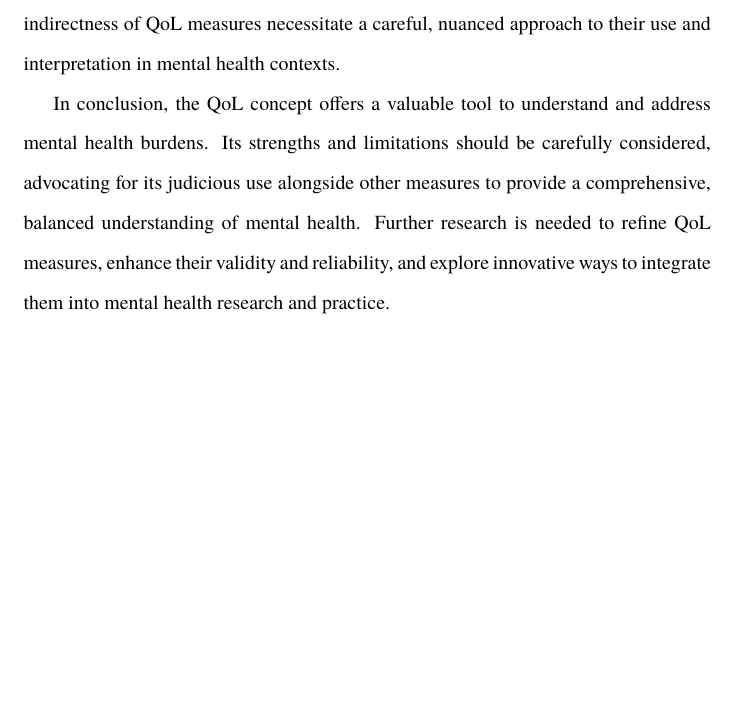
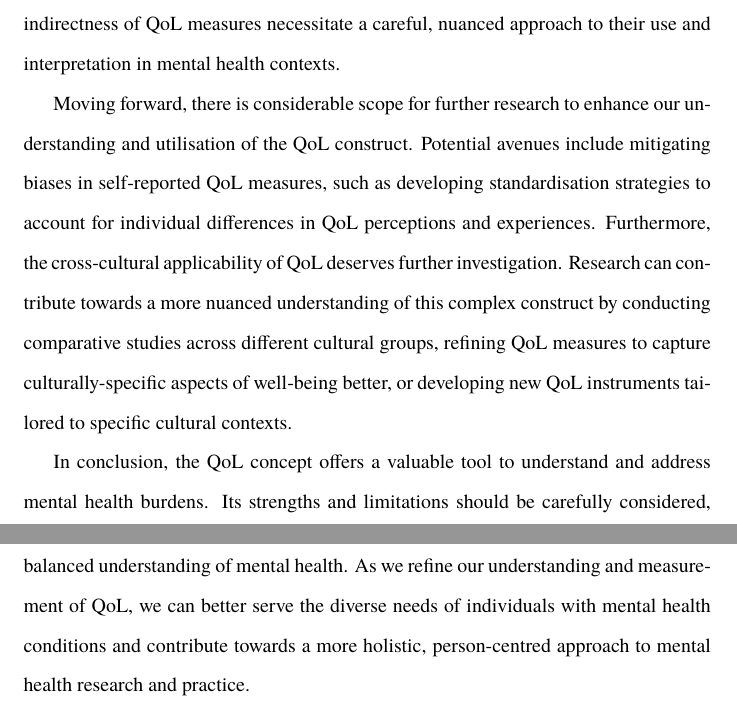
Before and after one commit to danburonline/public-writings, a LaTeX paper (02_essays/2023/06_essay/essay.tex): part of page 11 of 12 before the commit and two parts of pages 11 and 12 of 13 after it, the two joined at a grey line, cut so that both start at the same text, the shorter picture padded with empty space. Compiled offline with pdfLaTeX.

Commit message:
Add future outcomes to the summary

```diff
--- a/02_essays/2023/06_essay/essay.tex
+++ b/02_essays/2023/06_essay/essay.tex
@@ -214,7 +210,9 @@
 
   Nevertheless, the QoL concept has shortcomings. Its inherent subjectivity and variability can pose challenges in comparing QoL scores across individuals or groups \citep{skevington_expecting_2012}. Measurement of QoL presents its own set of difficulties, especially given the reliance on self-report measures that could be influenced by factors such as mood states, recall biases, or social desirability \citep{bowling_just_2005}. The lack of standardisation in QoL definition and measurement can create difficulties in comparing studies or formulating policies \citep{matarazzo_behavioral_1980}. Lastly, the complexity and indirectness of QoL measures necessitate a careful, nuanced approach to their use and interpretation in mental health contexts.
 
-  In conclusion, the QoL concept offers a valuable tool to understand and address mental health burdens. Its strengths and limitations should be carefully considered, advocating for its judicious use alongside other measures to provide a comprehensive, balanced understanding of mental health. Further research is needed to refine QoL measures, enhance their validity and reliability, and explore innovative ways to integrate them into mental health research and practice.
+  Moving forward, there is considerable scope for further research to enhance our understanding and utilisation of the QoL construct. Potential avenues include mitigating biases in self-reported QoL measures, such as developing standardisation strategies to account for individual differences in QoL perceptions and experiences. Furthermore, the cross-cultural applicability of QoL deserves further investigation. Research can contribute towards a more nuanced understanding of this complex construct by conducting comparative studies across different cultural groups, refining QoL measures to capture culturally-specific aspects of well-being better, or developing new QoL instruments tailored to specific cultural contexts.
+
+  In conclusion, the QoL concept offers a valuable tool to understand and address mental health burdens. Its strengths and limitations should be carefully considered, advocating for its judicious use alongside other measures to provide a comprehensive, balanced understanding of mental health. As we refine our understanding and measurement of QoL, we can better serve the diverse needs of individuals with mental health conditions and contribute towards a more holistic, person-centred approach to mental health research and practice.
 
   \pagebreak
   \singlespacing % No need for double spacing in the references
```
Also changed, not shown: 02_essays/2023/06_essay/essay.pdf, 02_essays/2023/06_essay/essay.tex (6 more changed lines).
